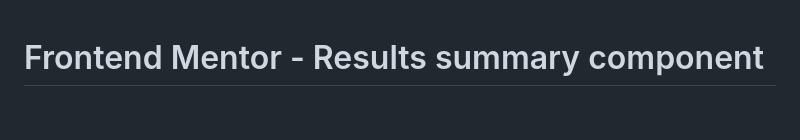
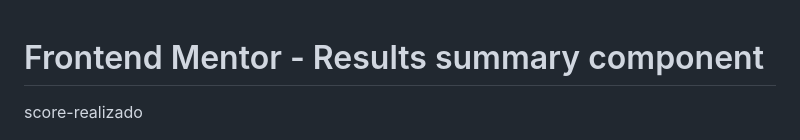
Before and after one commit to Beymar74/results-summary-component, a Markdown page: README.md, the part around the change. GitHub-like rendering; blank space fills up the shorter version.

Commit message:
Mejore el README

```diff
--- a/README.md
+++ b/README.md
@@ -1,4 +1,6 @@
 # Frontend Mentor - Results summary component
+score-realizado
+
 
 ![Design preview for the Results summary component coding challenge](./design/desktop-preview.jpg)
 
```
